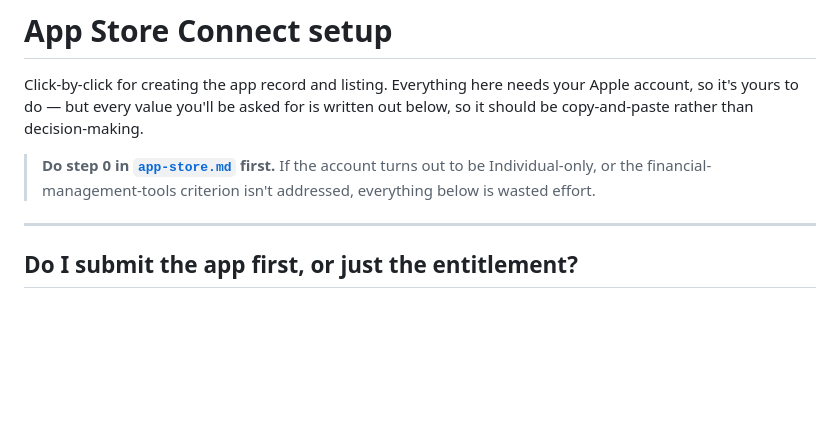
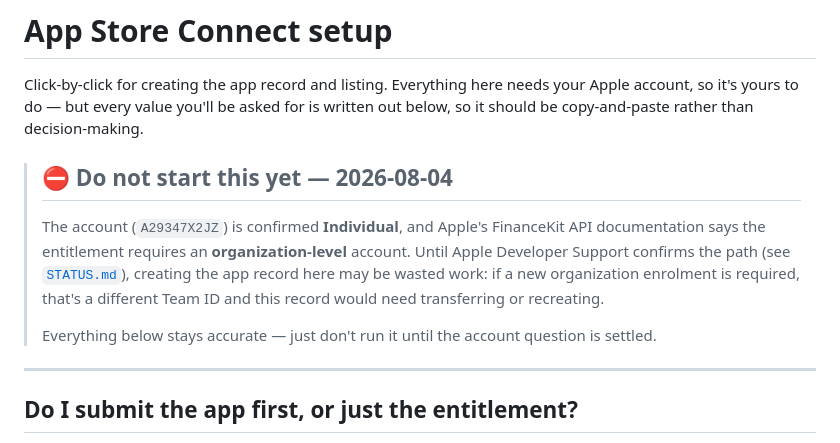
Before and after one commit to AndrewSB/FinanceKitSync, a Markdown page: docs/app-store-connect-setup.md, the part around the change. Rendered like a GitHub page; blank space fills up the shorter version.

```diff
--- a/docs/app-store-connect-setup.md
+++ b/docs/app-store-connect-setup.md
@@ -4,9 +4,17 @@ Click-by-click for creating the app record and listing. Everything here needs
 your Apple account, so it's yours to do — but every value you'll be asked for is
 written out below, so it should be copy-and-paste rather than decision-making.
 
-> **Do step 0 in [`app-store.md`](./app-store.md) first.** If the account turns
-> out to be Individual-only, or the financial-management-tools criterion isn't
-> addressed, everything below is wasted effort.
+> ## ⛔ Do not start this yet — 2026-08-04
+>
+> The account (`A29347X2JZ`) is confirmed **Individual**, and Apple's FinanceKit
+> API documentation says the entitlement requires an **organization-level**
+> account. Until Apple Developer Support confirms the path (see
+> [`STATUS.md`](./STATUS.md)), creating the app record here may be wasted work:
+> if a new organization enrolment is required, that's a different Team ID and
+> this record would need transferring or recreating.
+>
+> Everything below stays accurate — just don't run it until the account question
+> is settled.
 
 ---
 
```
Also changed, not shown: docs/STATUS.md (+38 -1 lines).
